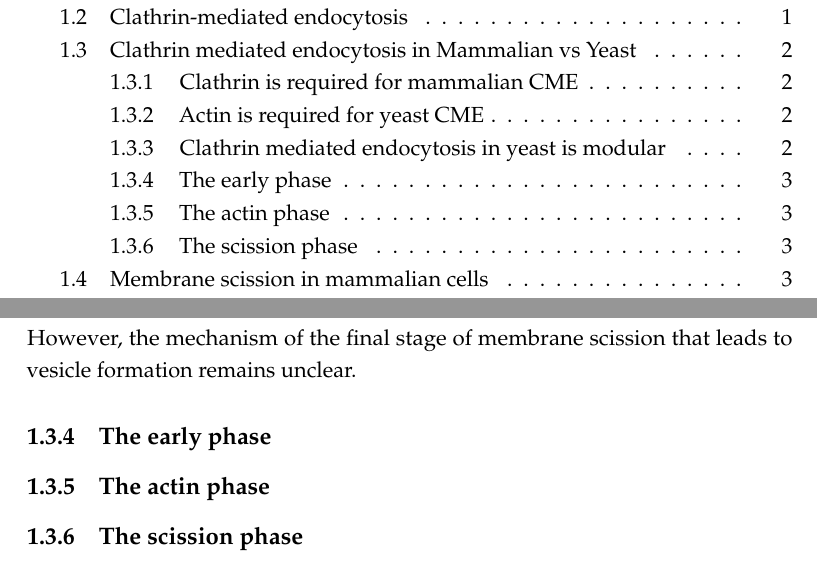
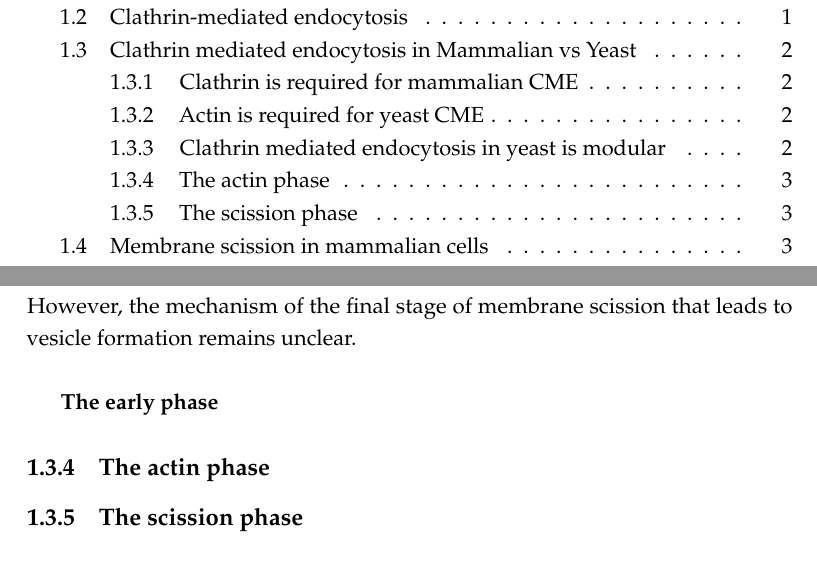
Before and after one commit to deepikaamenon/thesis_2021, a LaTeX thesis (main.tex, which reads Chapters/Intro.tex): two parts of pages 9 and 19 of 25, joined at a grey line, cut so that both start at the same text. Compiled offline with pdfLaTeX.

Commit message:
txs auto checkin

```diff
--- a/Chapters/Intro.tex
+++ b/Chapters/Intro.tex
@@ -25,7 +25,7 @@ CME is the only endocytic pathway in yeast. While the mammalian CME uptake is he
 		\subsection{Clathrin mediated endocytosis in yeast is modular}
 	CME in yeast involves the recruitment, interaction, and disassembly of over fifty proteins. This process involves a flexible initiation phase that establishes endocytic sites and selects cargo15, then a very stereotypic sequence of events nucleates actin, organizes the actin network, invaginates a membrane tube, and finally severs the membrane to produce cargo-filled vesicles16. Work on yeast has shown that the initiation of endocytic sites is independent of the recruitment of any one protein15, and revealed how the the components17 and organization of the actin machinery allows the formation of a membrane invagination18–20. However, the mechanism of the final stage of membrane scission that leads to vesicle formation remains unclear.
 
-		\subsection{The early phase}
+		\subparagraph{The early phase}
 		\subsection{The actin phase}
 		\subsection{The scission phase}
 
```
